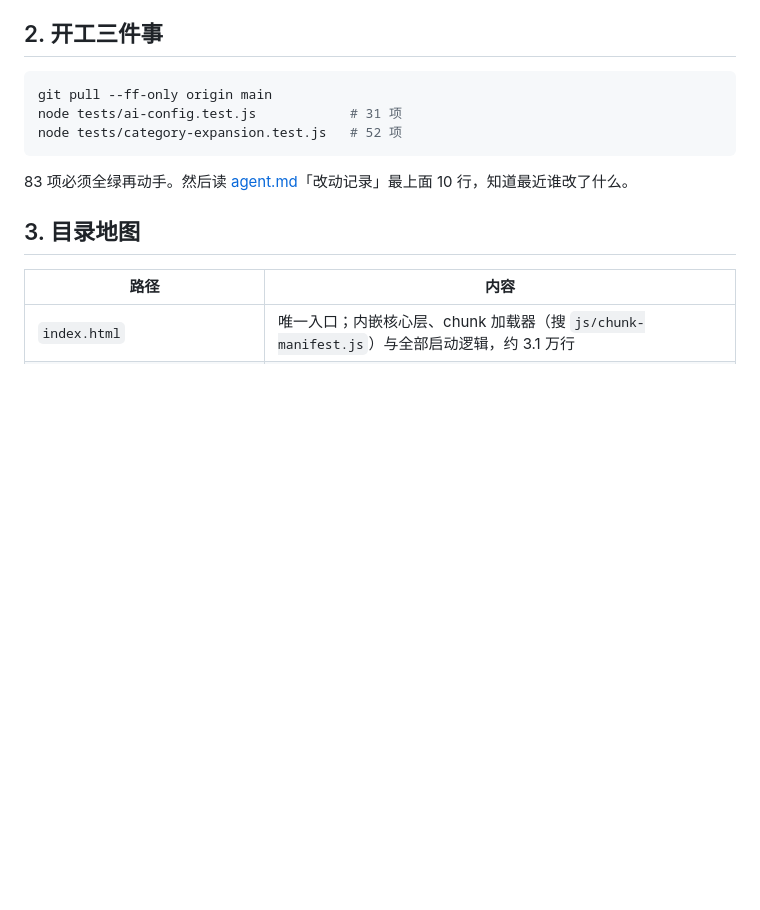
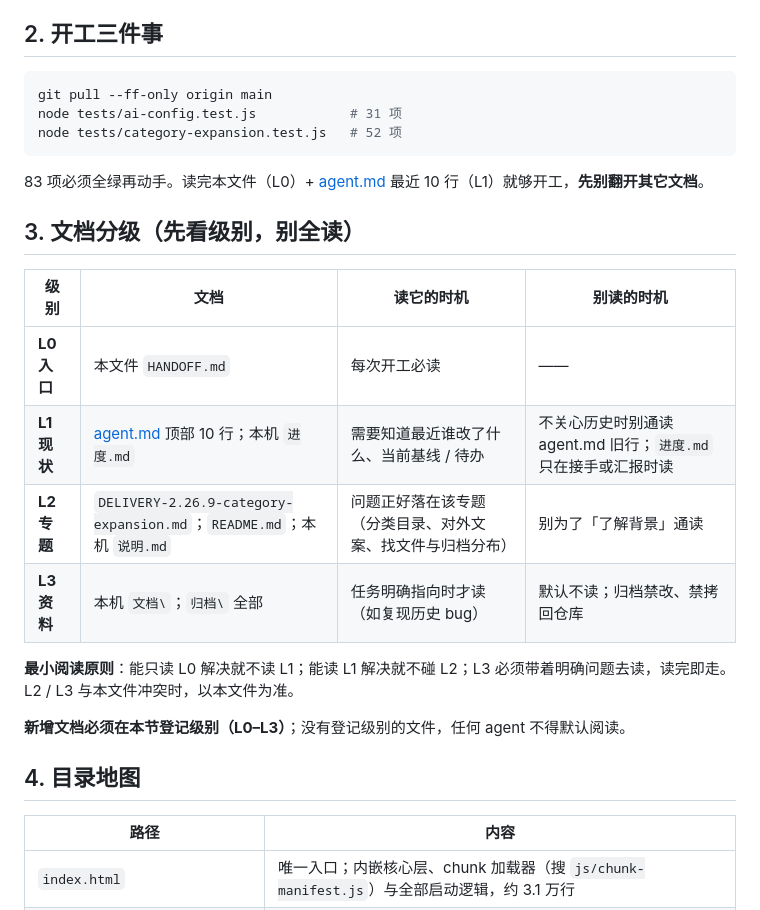
Before and after one commit to 9998878/xiaozhangben, a Markdown page: HANDOFF.md, the part around one of its changes. Rendered like a GitHub page; blank space fills up the shorter version.

````diff
--- a/HANDOFF.md
+++ b/HANDOFF.md
@@ -19,9 +19,22 @@ node tests/ai-config.test.js            # 31 项
 node tests/category-expansion.test.js   # 52 项
 ```
 
-83 项必须全绿再动手。然后读 [agent.md](agent.md)「改动记录」最上面 10 行，知道最近谁改了什么。
+83 项必须全绿再动手。读完本文件（L0）+ [agent.md](agent.md) 最近 10 行（L1）就够开工，**先别翻开其它文档**。
 
-## 3. 目录地图
+## 3. 文档分级（先看级别，别全读）
+
+| 级别 | 文档 | 读它的时机 | 别读的时机 |
+| --- | --- | --- | --- |
+| **L0 入口** | 本文件 `HANDOFF.md` | 每次开工必读 | —— |
+| **L1 现状** | [agent.md](agent.md) 顶部 10 行；本机 `进度.md` | 需要知道最近谁改了什么、当前基线 / 待办 | 不关心历史时别通读 agent.md 旧行；`进度.md` 只在接手或汇报时读 |
+| **L2 专题** | `DELIVERY-2.26.9-category-expansion.md`；`README.md`；本机 `说明.md` | 问题正好落在该专题（分类目录、对外文案、找文件与归档分布） | 别为了「了解背景」通读 |
+| **L3 资料** | 本机 `文档\`；`归档\` 全部 | 任务明确指向时才读（如复现历史 bug） | 默认不读；归档禁改、禁拷回仓库 |
+
+**最小阅读原则**：能只读 L0 解决就不读 L1；能读 L1 解决就不碰 L2；L3 必须带着明确问题去读，读完即走。L2 / L3 与本文件冲突时，以本文件为准。
+
+**新增文档必须在本节登记级别（L0–L3）**；没有登记级别的文件，任何 agent 不得默认阅读。
+
+## 4. 目录地图
 
 | 路径 | 内容 |
 | --- | --- |
````
Also changed, not shown: other parts of HANDOFF.md (+19 -17 lines), agent.md (+2 -0 lines).
